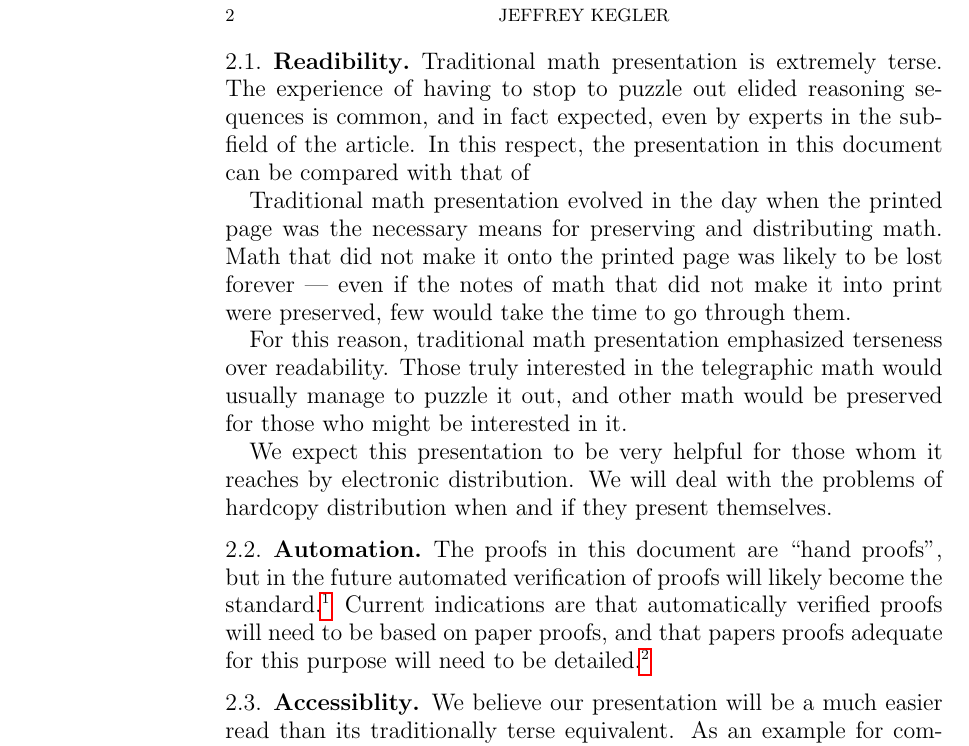
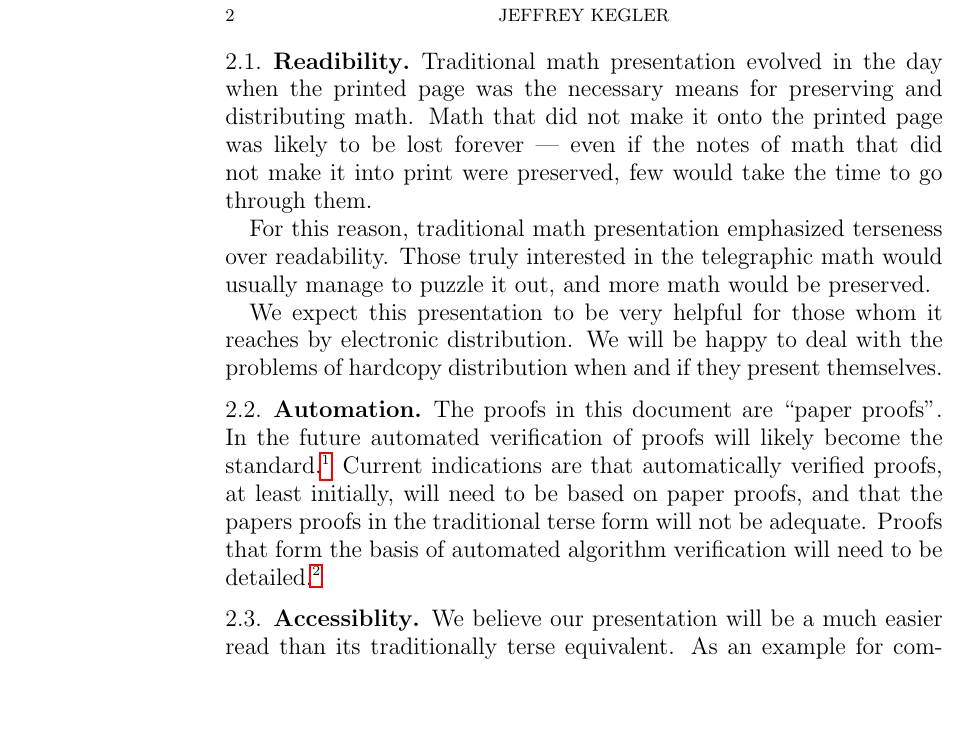
Before and after one commit to jeffreykegler/LostwaveEarley, a LaTeX paper (earley.ltx): part of page 2 of 53, cut so that both start at the same text, the shorter picture padded with empty space. Compiled offline with pdfLaTeX.

Commit message:
Work on "About the presentation"

```diff
--- a/earley.ltx
+++ b/earley.ltx
@@ -418,12 +417,3 @@ Some explanation may be justified.
-Traditional math presentation is extremely terse.
-The experience of having to stop to puzzle out
-elided reasoning sequences is common,
-and in fact expected,
-even by experts in the subfield
-of the article.
-In this respect,
-the presentation in this document
-can be compared with that of
 
 Traditional math presentation evolved in the day when
 the printed page was the necessary means for preserving
@@ -438,18 +428,17 @@ For this reason, traditional math presentation
 emphasized terseness over readability.
 Those truly interested in the telegraphic math would
 usually manage to puzzle it out,
-and other math would be preserved for those
-who might be interested in it.
+and more math would be preserved.
 
 We expect this presentation to be very helpful for
 those whom it reaches by electronic distribution.
-We will deal with the problems of hardcopy
+We will be happy to deal with the problems of hardcopy
 distribution when and if they present themselves.
 
 \subsection{Automation}
 
-The proofs in this document are ``hand proofs'',
-but in the future automated verification of proofs will
+The proofs in this document are ``paper proofs''.
+In the future automated verification of proofs will
 likely become the standard.\footnote{%
         See Rau and Nipkow~\cite{RauNipkow2024}
         for report of a
@@ -459,10 +448,12 @@ likely become the standard.\footnote{%
         automated verification of parsing
         algorithms.}
 Current indications are that automatically
-verified proofs will need to be based
+verified proofs, at least initially, will need to be based
 on paper proofs,
-and that papers proofs adequate for
-this purpose will need to be detailed.\footnote{%
+and that the papers proofs in the
+traditional terse form will not be adequate.
+Proofs that form the basis of automated algorithm
+verification will need to be detailed.\footnote{%
         Rau and Nipkow~\cite{RauNipkow2024} base
         their automated proof on
         Jones' extensive proof~\cite{Jones1975}.}
```
Also changed, not shown: earley.ltx (5 more changed lines).
